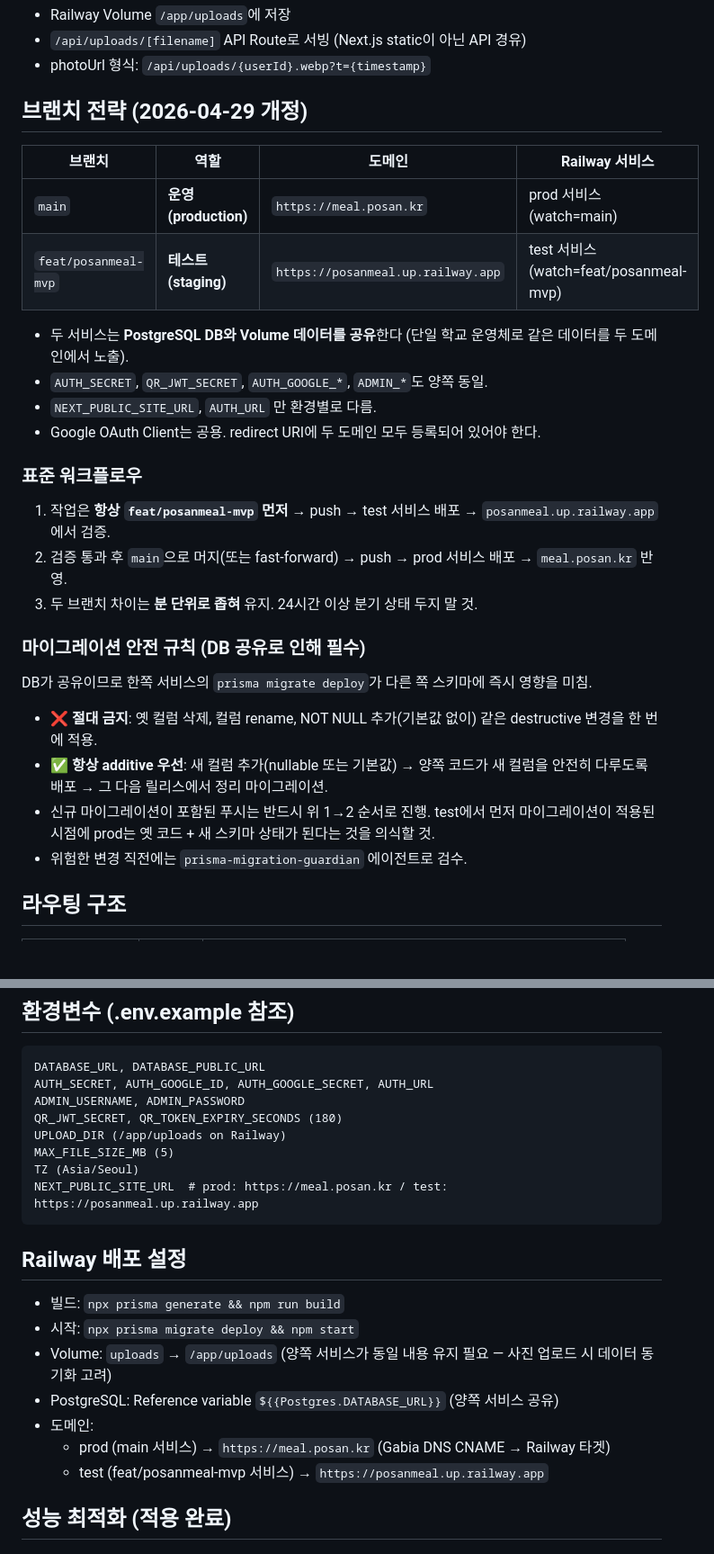
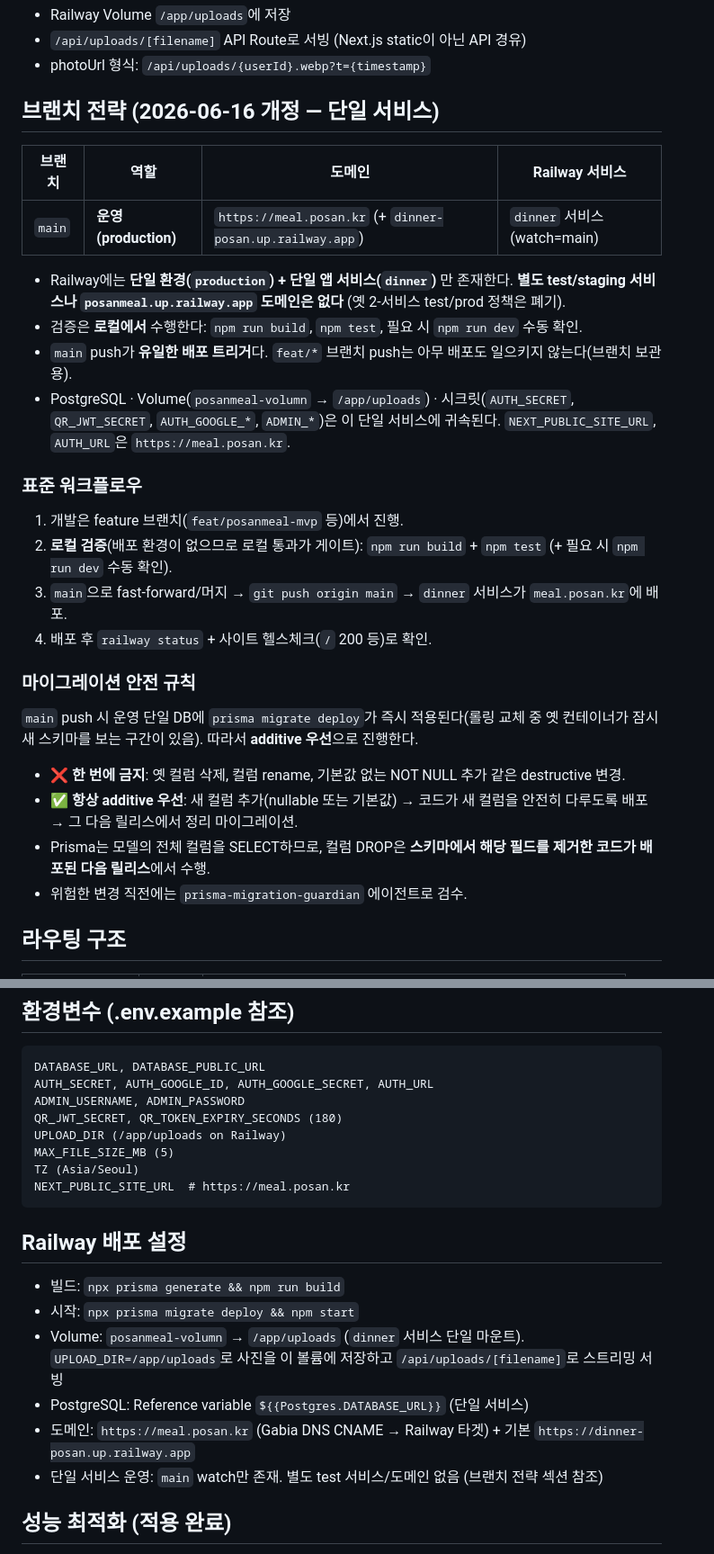
Before and after one commit to ChoisMath/posanmeal, a Markdown page: CLAUDE.md, 2 parts joined by grey strips. Shown at 90% size. Rendered like a GitHub page; blank space fills up the shorter version.

````diff
--- a/CLAUDE.md
+++ b/CLAUDE.md
@@ -51,31 +51,31 @@
 - `/api/uploads/[filename]` API Route로 서빙 (Next.js static이 아닌 API 경유)
 - photoUrl 형식: `/api/uploads/{userId}.webp?t={timestamp}`
 
-## 브랜치 전략 (2026-04-29 개정)
+## 브랜치 전략 (2026-06-16 개정 — 단일 서비스)
 
 | 브랜치 | 역할 | 도메인 | Railway 서비스 |
 |--------|------|--------|----------------|
-| `main` | **운영(production)** | `https://meal.posan.kr` | prod 서비스 (watch=main) |
-| `feat/posanmeal-mvp` | **테스트(staging)** | `https://posanmeal.up.railway.app` | test 서비스 (watch=feat/posanmeal-mvp) |
+| `main` | **운영(production)** | `https://meal.posan.kr` (+ `dinner-posan.up.railway.app`) | `dinner` 서비스 (watch=main) |
 
-- 두 서비스는 **PostgreSQL DB와 Volume 데이터를 공유**한다 (단일 학교 운영체로 같은 데이터를 두 도메인에서 노출).
-- `AUTH_SECRET`, `QR_JWT_SECRET`, `AUTH_GOOGLE_*`, `ADMIN_*`도 양쪽 동일.
-- `NEXT_PUBLIC_SITE_URL`, `AUTH_URL` 만 환경별로 다름.
-- Google OAuth Client는 공용. redirect URI에 두 도메인 모두 등록되어 있어야 한다.
+- Railway에는 **단일 환경(`production`) + 단일 앱 서비스(`dinner`)** 만 존재한다. **별도 test/staging 서비스나 `posanmeal.up.railway.app` 도메인은 없다** (옛 2-서비스 test/prod 정책은 폐기).
+- 검증은 **로컬에서** 수행한다: `npm run build`, `npm test`, 필요 시 `npm run dev` 수동 확인.
+- `main` push가 **유일한 배포 트리거**다. `feat/*` 브랜치 push는 아무 배포도 일으키지 않는다(브랜치 보관용).
+- PostgreSQL · Volume(`posanmeal-volumn` → `/app/uploads`) · 시크릿(`AUTH_SECRET`, `QR_JWT_SECRET`, `AUTH_GOOGLE_*`, `ADMIN_*`)은 이 단일 서비스에 귀속된다. `NEXT_PUBLIC_SITE_URL`, `AUTH_URL`은 `https://meal.posan.kr`.
 
 ### 표준 워크플로우
 
-1. 작업은 **항상 `feat/posanmeal-mvp` 먼저** → push → test 서비스 배포 → `posanmeal.up.railway.app`에서 검증.
-2. 검증 통과 후 `main`으로 머지(또는 fast-forward) → push → prod 서비스 배포 → `meal.posan.kr` 반영.
-3. 두 브랜치 차이는 **분 단위로 좁혀** 유지. 24시간 이상 분기 상태 두지 말 것.
+1. 개발은 feature 브랜치(`feat/posanmeal-mvp` 등)에서 진행.
+2. **로컬 검증**(배포 환경이 없으므로 로컬 통과가 게이트): `npm run build` + `npm test` (+ 필요 시 `npm run dev` 수동 확인).
+3. `main`으로 fast-forward/머지 → `git push origin main` → `dinner` 서비스가 `meal.posan.kr`에 배포.
+4. 배포 후 `railway status` + 사이트 헬스체크(`/` 200 등)로 확인.
 
-### 마이그레이션 안전 규칙 (DB 공유로 인해 필수)
+### 마이그레이션 안전 규칙
 
-DB가 공유이므로 한쪽 서비스의 `prisma migrate deploy`가 다른 쪽 스키마에 즉시 영향을 미침.
+`main` push 시 운영 단일 DB에 `prisma migrate deploy`가 즉시 적용된다(롤링 교체 중 옛 컨테이너가 잠시 새 스키마를 보는 구간이 있음). 따라서 **additive 우선**으로 진행한다.
 
-- ❌ **절대 금지**: 옛 컬럼 삭제, 컬럼 rename, NOT NULL 추가(기본값 없이) 같은 destructive 변경을 한 번에 적용.
-- ✅ **항상 additive 우선**: 새 컬럼 추가(nullable 또는 기본값) → 양쪽 코드가 새 컬럼을 안전히 다루도록 배포 → 그 다음 릴리스에서 정리 마이그레이션.
-- 신규 마이그레이션이 포함된 푸시는 반드시 위 1→2 순서로 진행. test에서 먼저 마이그레이션이 적용된 시점에 prod는 옛 코드 + 새 스키마 상태가 된다는 것을 의식할 것.
+- ❌ **한 번에 금지**: 옛 컬럼 삭제, 컬럼 rename, 기본값 없는 NOT NULL 추가 같은 destructive 변경.
+- ✅ **항상 additive 우선**: 새 컬럼 추가(nullable 또는 기본값) → 코드가 새 컬럼을 안전히 다루도록 배포 → 그 다음 릴리스에서 정리 마이그레이션.
+- Prisma는 모델의 전체 컬럼을 SELECT하므로, 컬럼 DROP은 **스키마에서 해당 필드를 제거한 코드가 배포된 다음 릴리스**에서 수행.
 - 위험한 변경 직전에는 `prisma-migration-guardian` 에이전트로 검수.
 
 ## 라우팅 구조
@@ -126,18 +126,17 @@ QR_JWT_SECRET, QR_TOKEN_EXPIRY_SECONDS (180)
 UPLOAD_DIR (/app/uploads on Railway)
 MAX_FILE_SIZE_MB (5)
 TZ (Asia/Seoul)
-NEXT_PUBLIC_SITE_URL  # prod: https://meal.posan.kr / test: https://posanmeal.up.railway.app
+NEXT_PUBLIC_SITE_URL  # https://meal.posan.kr
 ```
 
 ## Railway 배포 설정
 
 - 빌드: `npx prisma generate && npm run build`
 - 시작: `npx prisma migrate deploy && npm start`
-- Volume: `uploads` → `/app/uploads` (양쪽 서비스가 동일 내용 유지 필요 — 사진 업로드 시 데이터 동기화 고려)
-- PostgreSQL: Reference variable `${{Postgres.DATABASE_URL}}` (양쪽 서비스 공유)
-- 도메인:
-  - prod (main 서비스) → `https://meal.posan.kr` (Gabia DNS CNAME → Railway 타겟)
-  - test (feat/posanmeal-mvp 서비스) → `https://posanmeal.up.railway.app`
+- Volume: `posanmeal-volumn` → `/app/uploads` (`dinner` 서비스 단일 마운트). `UPLOAD_DIR=/app/uploads`로 사진을 이 볼륨에 저장하고 `/api/uploads/[filename]`로 스트리밍 서빙
+- PostgreSQL: Reference variable `${{Postgres.DATABASE_URL}}` (단일 서비스)
+- 도메인: `https://meal.posan.kr` (Gabia DNS CNAME → Railway 타겟) + 기본 `https://dinner-posan.up.railway.app`
+- 단일 서비스 운영: `main` watch만 존재. 별도 test 서비스/도메인 없음 (브랜치 전략 섹션 참조)
 
 ## 성능 최적화 (적용 완료)
 
````
Also changed, not shown: .claude/PROJECT_MAP.md (+8 -6 lines).
